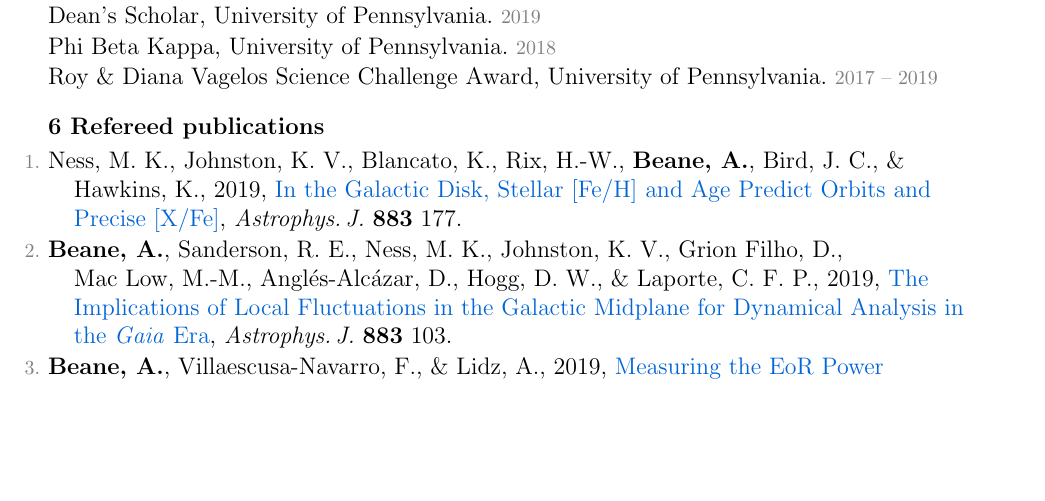
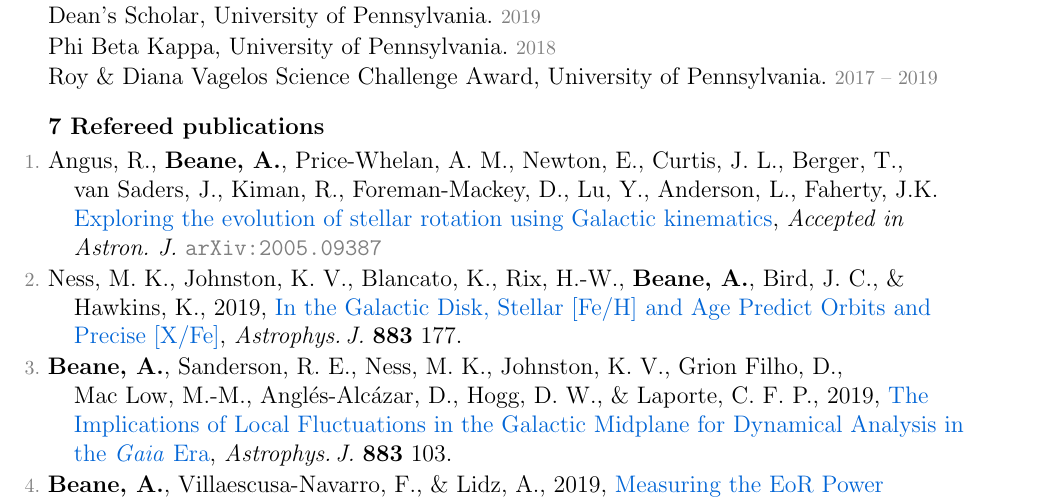
Before and after one commit to gusbeane/gusbeane.github.io, a LaTeX CV (cv/beane_cv.tex): part of page 1 of 2, cut so that both start at the same text, the shorter picture padded with empty space. Compiled offline with pdfLaTeX.

Commit message:
rebuilding site Wed May 20 12:31:08 EDT 2020

```diff
--- a/cv/beane_cv.tex
+++ b/cv/beane_cv.tex
@@ -217,6 +217,9 @@
 \hypersetup{linkcolor=grey}%
 \begin{list}{\pubnumber{\therefpubnum}}{\hogglist}
 \item
+Angus,~R., {\bf Beane,~A.}, Price-Whelan,~A.~M., Newton,~E., Curtis,~J.~L., Berger,~T., van~Saders,~J., Kiman,~R., Foreman-Mackey,~D., Lu,~Y., Anderson,~L., Faherty,~J.K.
+\arxivaccept{2005.09387}{Exploring the evolution of stellar rotation using Galactic kinematics}{Astron.~J.}
+\item
 Ness,~M.~K., Johnston,~K.~V., Blancato,~K., Rix,~H.-W., {\bf Beane,~A.}, Bird,~J.~C., \& Hawkins,~K., 2019,
 \doi{ 10.3847/1538-4357/ab3e3c}{In the Galactic Disk, Stellar [Fe/H] and Age Predict Orbits and Precise [X/Fe]},
 \textit{Astrophys.\,J.}\ \textbf{883} 177.
```
Also changed, not shown: cv/beane_cv.pdf, cv/beane_cv.tex (3 more changed lines).
